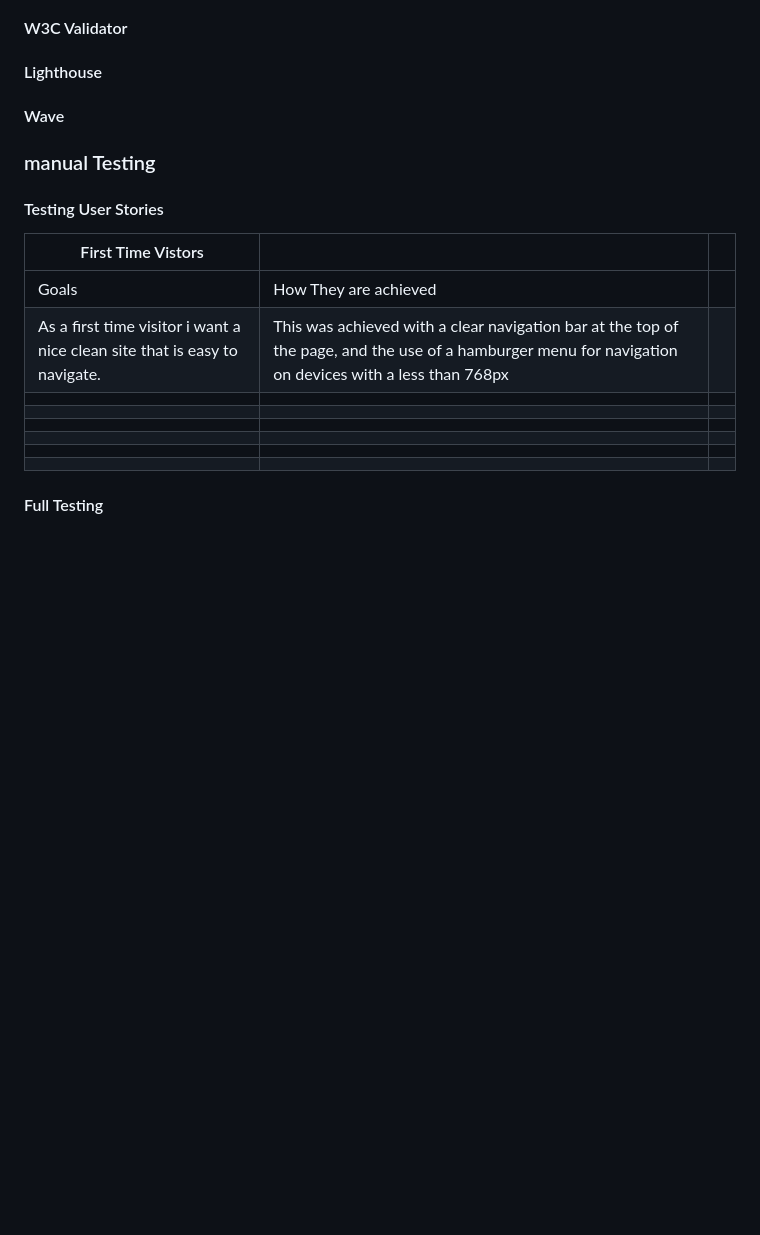
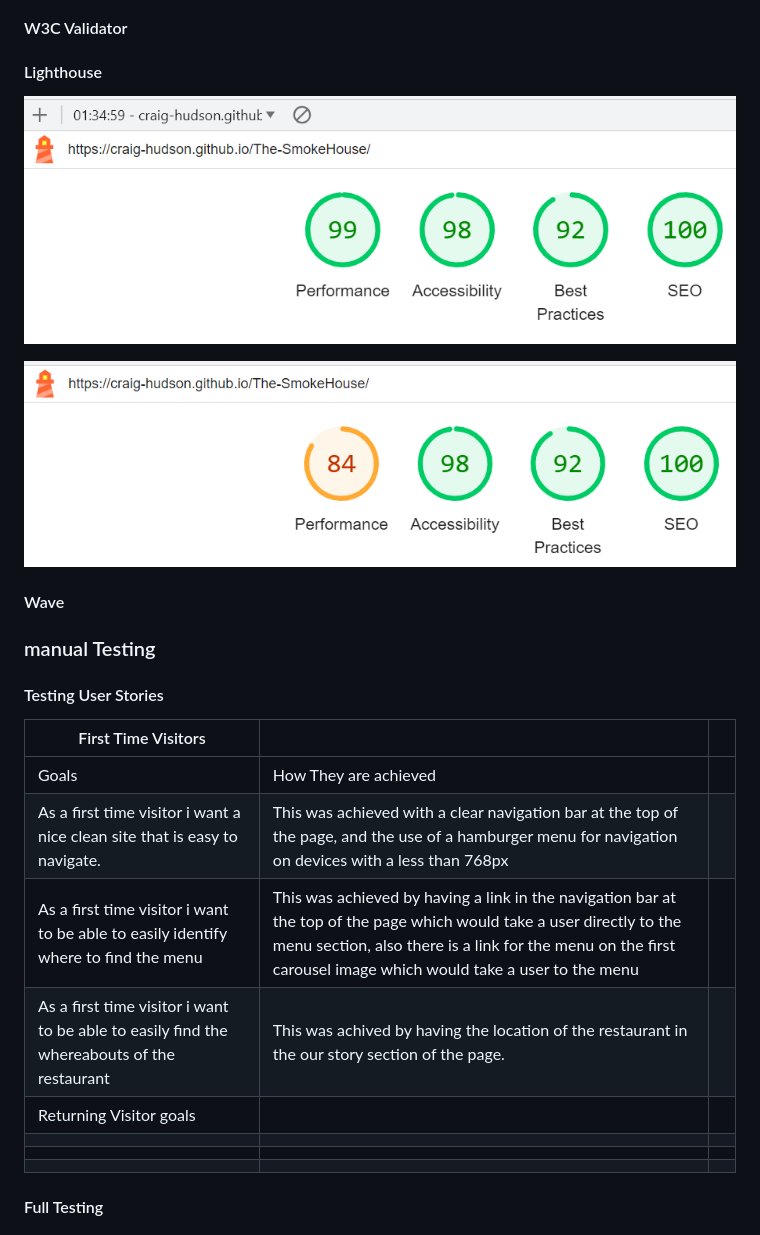
Before and after one commit to Craig-Hudson/The-SmokeHouse, a Markdown page: README.md, the part around one of its changes. Drawn GitHub-style; blank space fills up the shorter version.

```diff
--- a/README.md
+++ b/README.md
@@ -173,19 +175,23 @@ To clone The SmokeHouse repository:
 
 #### Lighthouse
 
+![Desktop Lighthouse first report](assets/readme-images/deskptop-lightouse-report1.png)
+
+![Mobile Lighthouse first report](assets/readme-images/mobile-lighthouse-report.png)
+
 #### Wave
 
 ### manual Testing
 
 #### Testing User Stories
 
-|  First Time Vistors |   |   |
+|  First Time Visitors |   |   |
 | ------------ | ------------ | ------------ |
 |  Goals | How They are achieved  |
 | As a first time visitor i want a nice clean site that is easy to navigate.  |  This was achieved with a clear navigation bar at the top of the page, and the use of a hamburger menu for navigation on devices with a less than 768px|
-|   |   |
-|   |   |
-|   |   |
+| As a first time visitor i want to be able to easily identify where to find the menu  | This was achieved by having a link in the navigation bar at the top of the page which would take a user directly to the menu section, also there is a link for the menu on the first carousel image which would take a user to the menu  |
+|  As a first time visitor i want to be able to easily find the whereabouts of the restaurant | This was achived by having the location of the restaurant in the our story section of the page.  |
+| Returning Visitor goals  |   |
 |   |   |
 |   |   |
 |   |   |
```
Also changed, not shown: other parts of README.md (+11 -9 lines).
